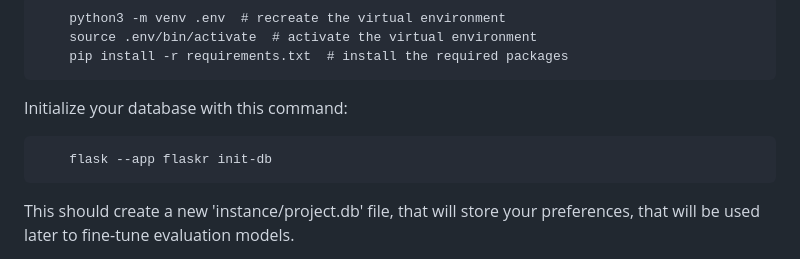
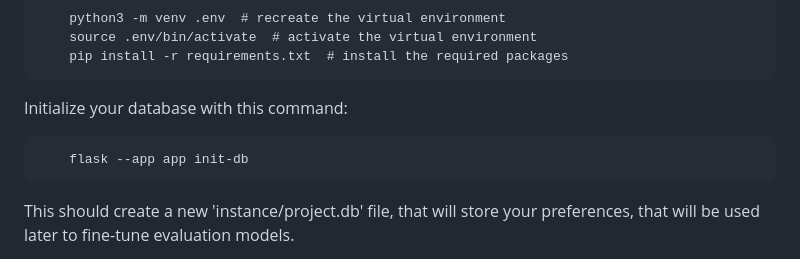
Before and after one commit to volotat/Anagnorisis, a Markdown page: README.md, the part around the change. Drawn GitHub-style.

````diff
--- a/README.md
+++ b/README.md
@@ -25,7 +25,7 @@ Recreate the Environment with following commands:
 
 Initialize your database with this command:
 ```
-    flask --app flaskr init-db
+    flask --app app init-db
 ```
 This should create a new 'instance/project.db' file, that will store your preferences, that will be used later to fine-tune evaluation models.
 
````
